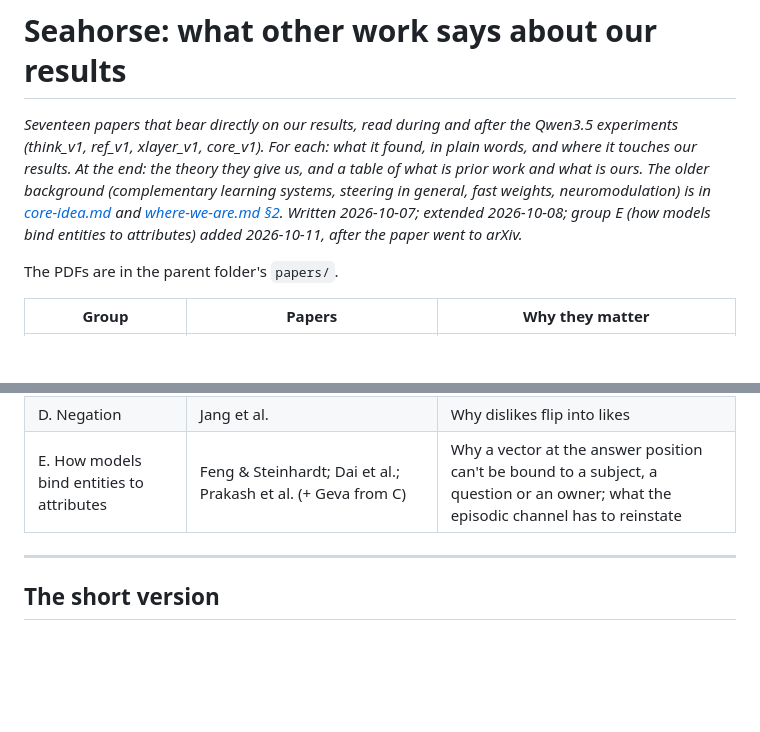
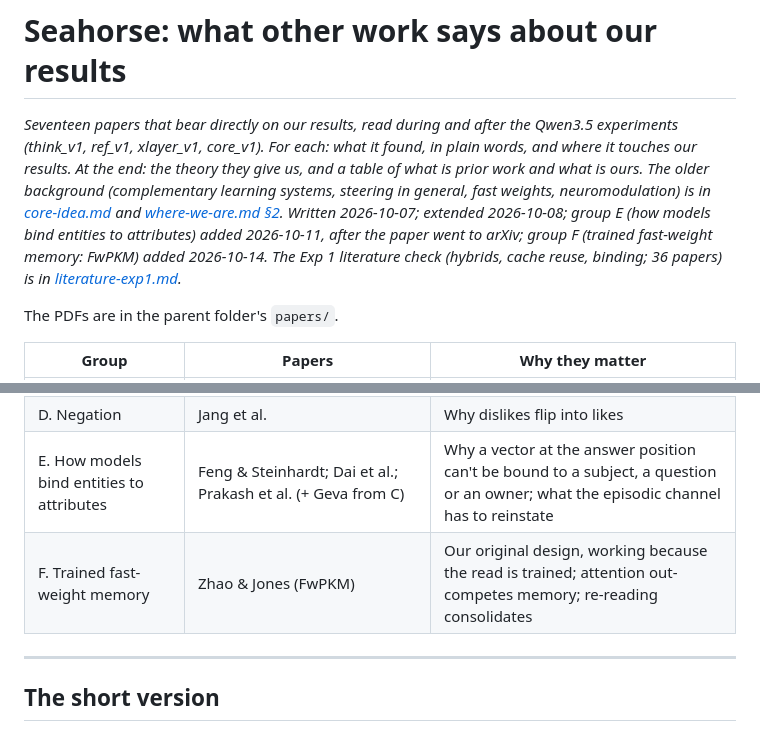
Before and after one commit to vedant-jumle/Seahorse, a Markdown page: docs/reference/literature.md, 2 parts joined by grey strips. GitHub-like rendering; blank space fills up the shorter version.

Commit message:
docs: literature group F (FwPKM, trained fast-weight memory); link the exp 1 literature check
Co-Authored-By: Claude Opus 5.5 <noreply@anthropic.com>

```diff
--- a/docs/reference/literature.md
+++ b/docs/reference/literature.md
@@ -1,6 +1,6 @@
 # Seahorse: what other work says about our results
 
-*Seventeen papers that bear directly on our results, read during and after the Qwen3.5 experiments (think_v1, ref_v1, xlayer_v1, core_v1). For each: what it found, in plain words, and where it touches our results. At the end: the theory they give us, and a table of what is prior work and what is ours. The older background (complementary learning systems, steering in general, fast weights, neuromodulation) is in [core-idea.md](core-idea.md) and [where-we-are.md §2](../where-we-are.md#2-what-was-already-out-there). Written 2026-10-07; extended 2026-10-08; group E (how models bind entities to attributes) added 2026-10-11, after the paper went to arXiv.*
+*Seventeen papers that bear directly on our results, read during and after the Qwen3.5 experiments (think_v1, ref_v1, xlayer_v1, core_v1). For each: what it found, in plain words, and where it touches our results. At the end: the theory they give us, and a table of what is prior work and what is ours. The older background (complementary learning systems, steering in general, fast weights, neuromodulation) is in [core-idea.md](core-idea.md) and [where-we-are.md §2](../where-we-are.md#2-what-was-already-out-there). Written 2026-10-07; extended 2026-10-08; group E (how models bind entities to attributes) added 2026-10-11, after the paper went to arXiv; group F (trained fast-weight memory: FwPKM) added 2026-10-14. The Exp 1 literature check (hybrids, cache reuse, binding; 36 papers) is in [literature-exp1.md](../dreaming/literature-exp1.md).*
 
 The PDFs are in the parent folder's `papers/`.
 
@@ -11,6 +11,7 @@ The PDFs are in the parent folder's `papers/`.
 | C. Where facts live and how they're recalled | Geva et al.; ROME; MEMIT | Why a stored vector can't carry a usable fact |
 | D. Negation | Jang et al. | Why dislikes flip into likes |
 | E. How models bind entities to attributes | Feng & Steinhardt; Dai et al.; Prakash et al. (+ Geva from C) | Why a vector at the answer position can't be bound to a subject, a question or an owner; what the episodic channel has to reinstate |
+| F. Trained fast-weight memory | Zhao & Jones (FwPKM) | Our original design, working because the read is trained; attention out-competes memory; re-reading consolidates |
 
 ---
 
```
Also changed, not shown: other parts of docs/reference/literature.md (+39 -0 lines), docs/dreaming/literature-exp1.md (+7 -0 lines).
